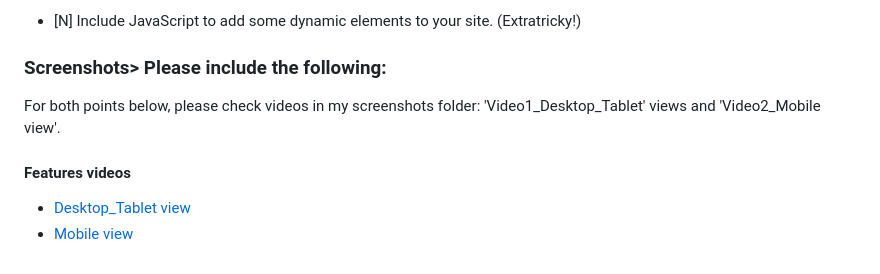
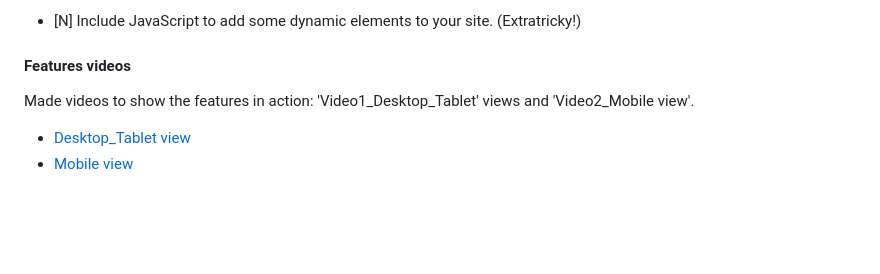
Before and after one commit to RobyOneJ/RobyOneJ.github.io, a Markdown page: README.md, the part around the change printed below. GitHub-like rendering; blank space fills up the shorter version.

```diff
--- a/README.md
+++ b/README.md
@@ -58,11 +58,8 @@
 
  - [N] Include JavaScript to add some dynamic elements to your site. (Extratricky!)
 
- ### Screenshots> Please include the following:
- For both points below, please check videos in my screenshots folder: 'Video1_Desktop_Tablet' views and 'Video2_Mobile view'.
-
-
 #### Features videos
+Made videos to show the features in action: 'Video1_Desktop_Tablet' views and 'Video2_Mobile view'.
 
 - [Desktop_Tablet view](./screenshots/Video1_Desktop_Tablet_view.mp4)
 - [Mobile view](./screenshots/Video2_Mobile_view.mp4)
```
Also changed, not shown: other parts of README.md (+2 -2 lines).
